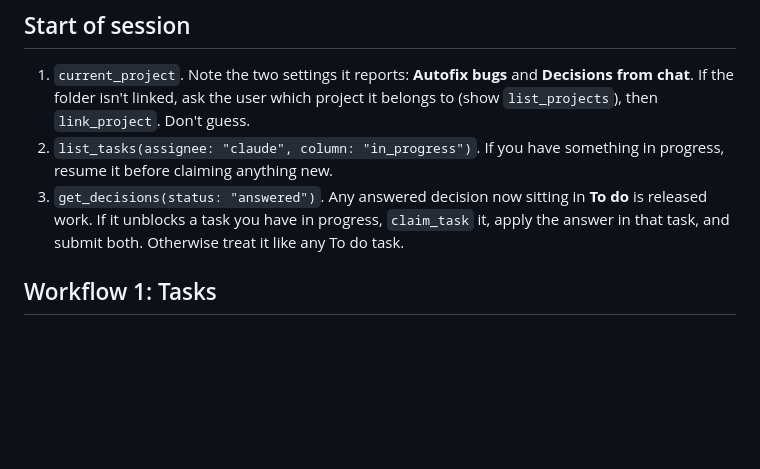
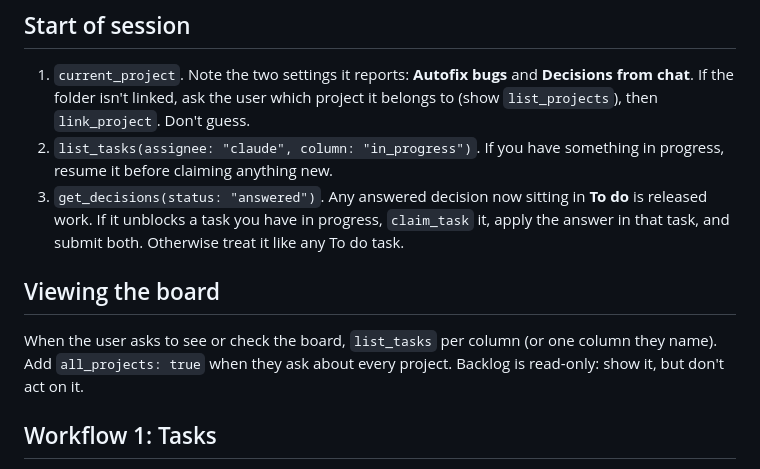
Before and after one commit to huonfraser/signboard, a Markdown page: skills/kanban/SKILL.md, the part around the change. GitHub-like rendering; blank space fills up the shorter version.

Commit message:
Add board-viewing step to kanban skill
Tells Claude how to show the board when asked: list_tasks per column,
all_projects for every project, and Backlog shown read-only.

Co-Authored-By: Claude Opus 5.5 <noreply@anthropic.com>

```diff
--- a/skills/kanban/SKILL.md
+++ b/skills/kanban/SKILL.md
@@ -32,6 +32,10 @@ The server enforces these guardrails and returns an error explaining why. Treat
 1. `current_project`. Note the two settings it reports: **Autofix bugs** and **Decisions from chat**. If the folder isn't linked, ask the user which project it belongs to (show `list_projects`), then `link_project`. Don't guess.
 2. `list_tasks(assignee: "claude", column: "in_progress")`. If you have something in progress, resume it before claiming anything new.
 3. `get_decisions(status: "answered")`. Any answered decision now sitting in **To do** is released work. If it unblocks a task you have in progress, `claim_task` it, apply the answer in that task, and submit both. Otherwise treat it like any To do task.
+
+## Viewing the board
+
+When the user asks to see or check the board, `list_tasks` per column (or one column they name). Add `all_projects: true` when they ask about every project. Backlog is read-only: show it, but don't act on it.
 
 ## Workflow 1: Tasks
 
```
